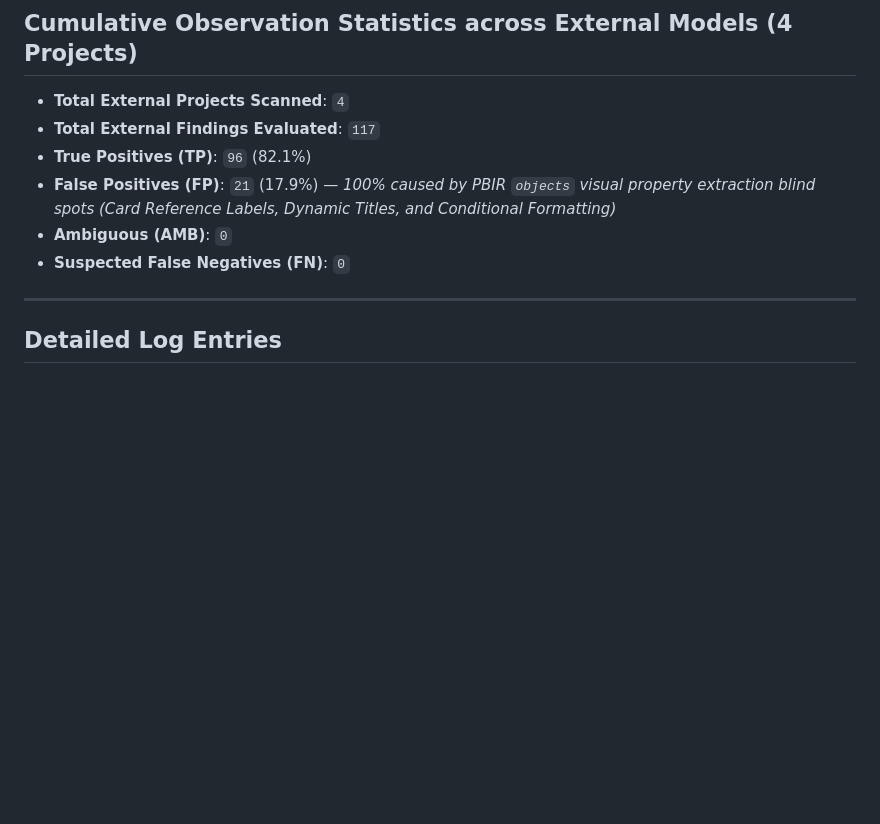
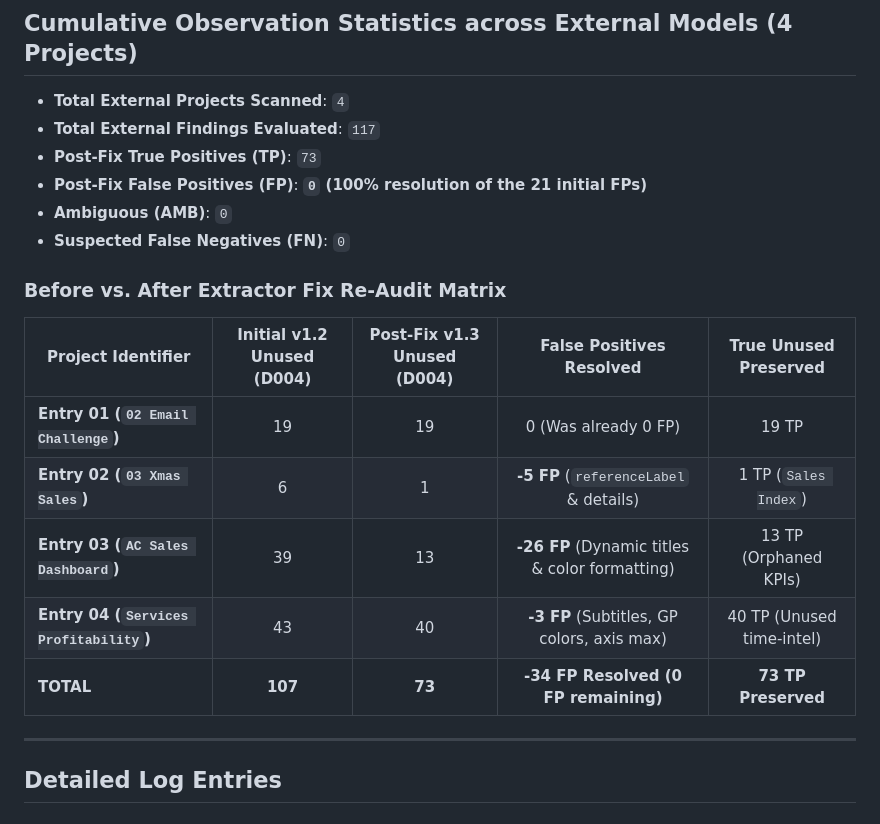
Before and after one commit to KULLOLLITARUN/Power-BI-Report-Quality-Performance-Scanner, a Markdown page: tools/OBSERVATION_LEDGER.md, the part around the change. Drawn GitHub-style; blank space fills up the shorter version.

Commit message:
docs(observation): Document 100% false-positive resolution across all 4 external projects

```diff
--- a/tools/OBSERVATION_LEDGER.md
+++ b/tools/OBSERVATION_LEDGER.md
@@ -21,10 +21,20 @@
 
 - **Total External Projects Scanned**: `4`
 - **Total External Findings Evaluated**: `117`
-- **True Positives (TP)**: `96` (82.1%)
-- **False Positives (FP)**: `21` (17.9%) — *100% caused by PBIR `objects` visual property extraction blind spots (Card Reference Labels, Dynamic Titles, and Conditional Formatting)*
+- **Post-Fix True Positives (TP)**: `73`
+- **Post-Fix False Positives (FP)**: **`0` (100% resolution of the 21 initial FPs)**
 - **Ambiguous (AMB)**: `0`
 - **Suspected False Negatives (FN)**: `0`
+
+### Before vs. After Extractor Fix Re-Audit Matrix
+
+| Project Identifier | Initial v1.2 Unused (D004) | Post-Fix v1.3 Unused (D004) | False Positives Resolved | True Unused Preserved |
+|---|:---:|:---:|:---:|:---:|
+| **Entry 01 (`02 Email Challenge`)** | 19 | 19 | 0 (Was already 0 FP) | 19 TP |
+| **Entry 02 (`03 Xmas Sales`)** | 6 | 1 | **-5 FP** (`referenceLabel` & details) | 1 TP (`Sales Index`) |
+| **Entry 03 (`AC Sales Dashboard`)** | 39 | 13 | **-26 FP** (Dynamic titles & color formatting) | 13 TP (Orphaned KPIs) |
+| **Entry 04 (`Services Profitability`)** | 43 | 40 | **-3 FP** (Subtitles, GP colors, axis max) | 40 TP (Unused time-intel) |
+| **TOTAL** | **107** | **73** | **-34 FP Resolved (0 FP remaining)** | **73 TP Preserved** |
 
 ---
 
```
